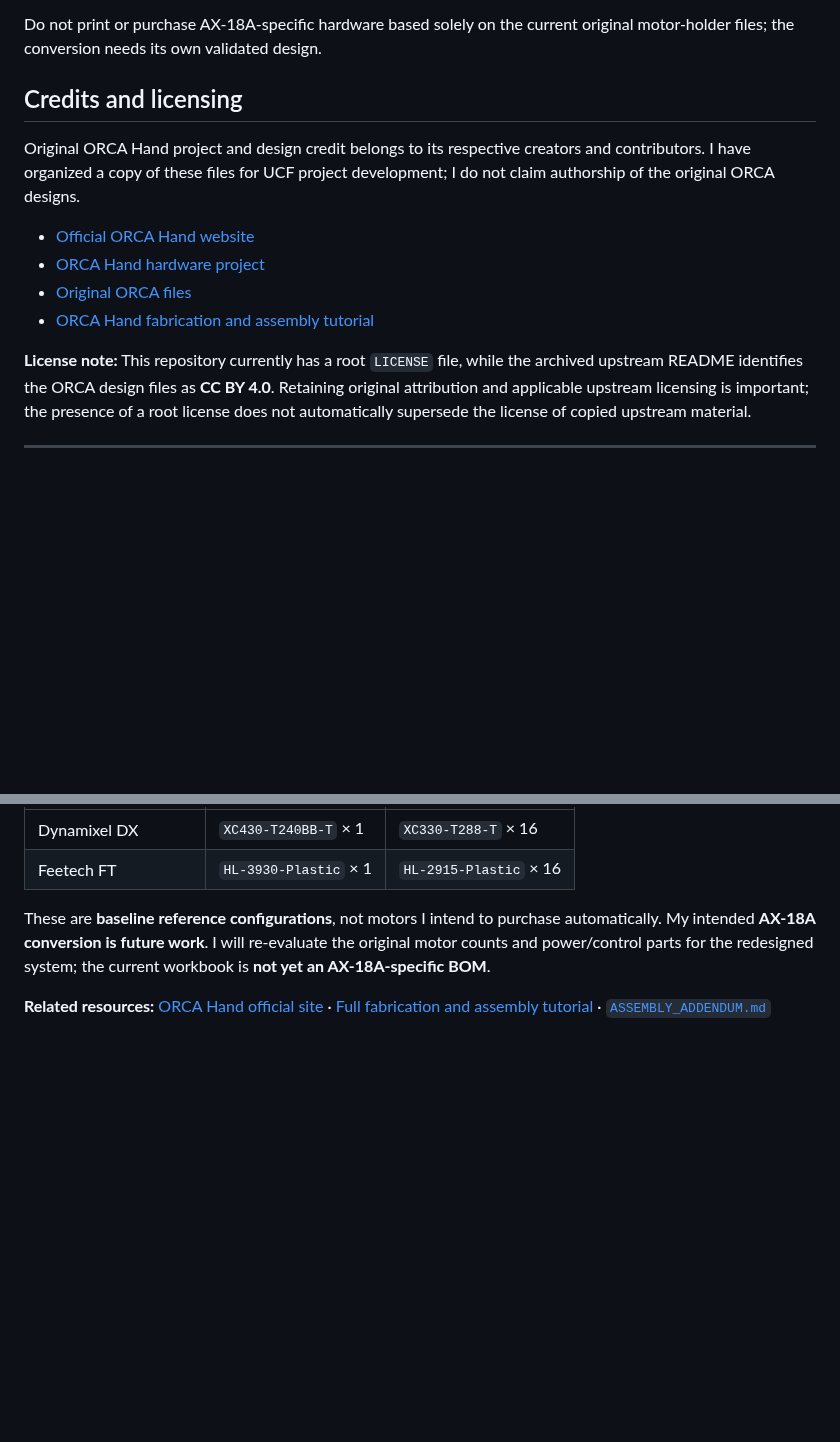
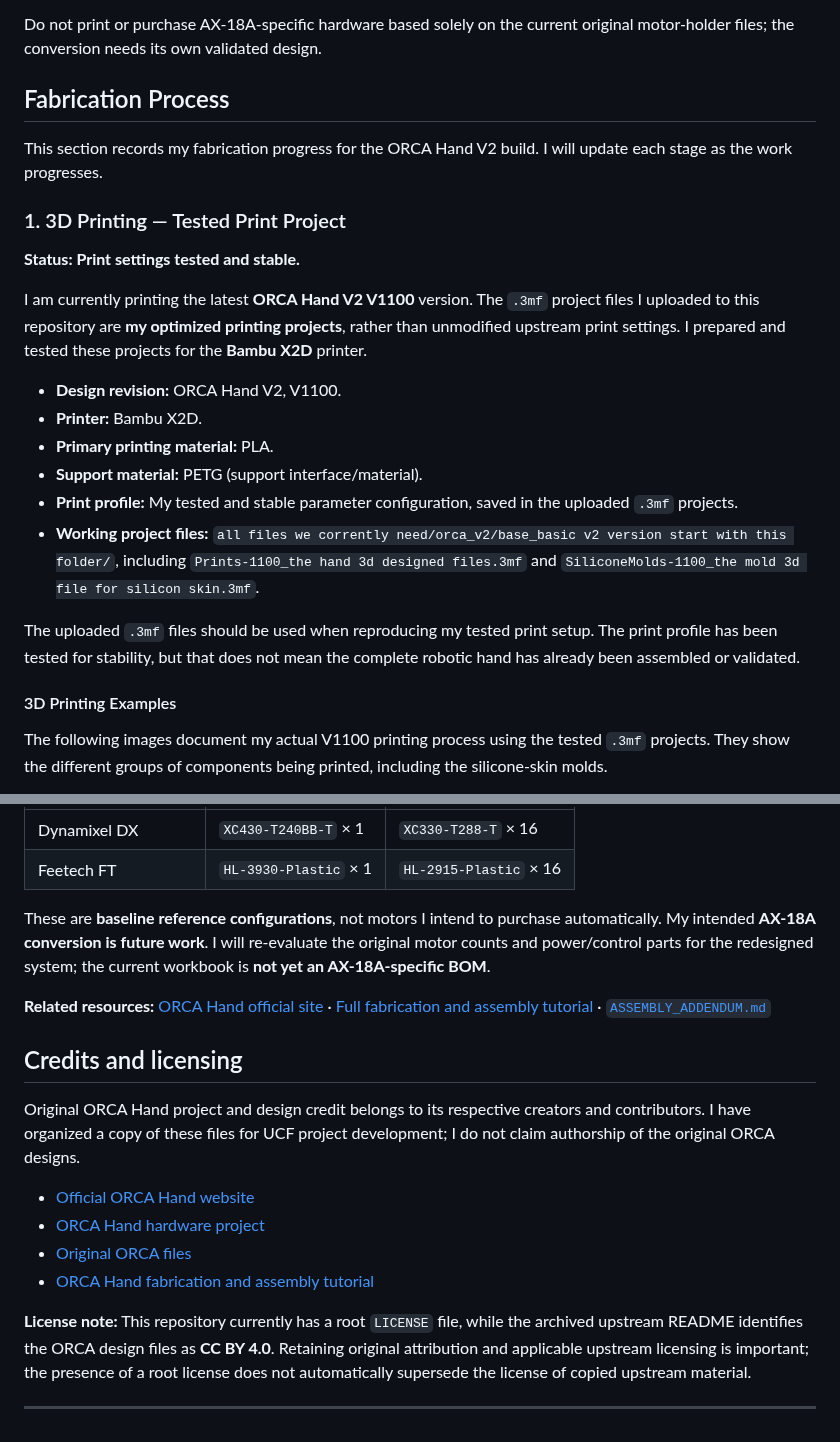
Before and after one commit to Thompson-Junyang/ucf-hand-design-project, a Markdown page: README.md, 2 parts joined by grey strips. Rendered like a GitHub page; blank space fills up the shorter version.

```diff
--- a/README.md
+++ b/README.md
@@ -102,15 +102,26 @@ I kept this folder as a broader archive of original ORCA project material. It is
 
 Do not print or purchase AX-18A-specific hardware based solely on the current original motor-holder files; the conversion needs its own validated design.
 
-## Credits and licensing
+## Fabrication Process
 
-Original ORCA Hand project and design credit belongs to its respective creators and contributors. I have organized a copy of these files for UCF project development; I do not claim authorship of the original ORCA designs.
+This section records my fabrication progress for the ORCA Hand V2 build. I will update each stage as the work progresses.
 
-- [Official ORCA Hand website](https://www.orcahand.com/)
-- [ORCA Hand hardware project](https://github.com/orcahand/orcahand_hardware)
-- [Original ORCA files](https://github.com/orcahand/orca_files)
-- [ORCA Hand fabrication and assembly tutorial](https://youtu.be/TgIz7HiyaoU?si=PWOCt1g08h2LHRF3)
+### 1. 3D Printing — Tested Print Project
 
-**License note:** This repository currently has a root `LICENSE` file, while the archived upstream README identifies the ORCA design files as **CC BY 4.0**. Retaining original attribution and applicable upstream licensing is important; the presence of a root license does not automatically supersede the license of copied upstream material.
+**Status: Print settings tested and stable.**
 
----
+I am currently printing the latest **ORCA Hand V2 V1100** version. The `.3mf` project files I uploaded to this repository are **my optimized printing projects**, rather than unmodified upstream print settings. I prepared and tested these projects for the **Bambu X2D** printer.
+
+- **Design revision:** ORCA Hand V2, V1100.
+- **Printer:** Bambu X2D.
+- **Primary printing material:** PLA.
+- **Support material:** PETG (support interface/material).
+- **Print profile:** My tested and stable parameter configuration, saved in the uploaded `.3mf` projects.
+- **Working project files:** `all files we corrently need/orca_v2/base_basic v2 version start with this folder/`, including `Prints-1100_the hand 3d designed files.3mf` and `SiliconeMolds-1100_the mold 3d file for silicon skin.3mf`.
+
+The uploaded `.3mf` files should be used when reproducing my tested print setup. The print profile has been tested for stability, but that does not mean the complete robotic hand has already been assembled or validated.
+
+#### 3D Printing Examples
+
+The following images document my actual V1100 printing process using the tested `.3mf` projects. They show the different groups of components being printed, including the silicone-skin molds.
+
@@ -144,3 +203,16 @@ Original ORCA Hand project and design credit belongs to its respective creators
 These are **baseline reference configurations**, not motors I intend to purchase automatically. My intended **AX-18A conversion is future work**. I will re-evaluate the original motor counts and power/control parts for the redesigned system; the current workbook is **not yet an AX-18A-specific BOM**.
 
 **Related resources:** [ORCA Hand official site](https://www.orcahand.com/) · [Full fabrication and assembly tutorial](https://youtu.be/TgIz7HiyaoU?si=PWOCt1g08h2LHRF3) · [`ASSEMBLY_ADDENDUM.md`](all%20files%20we%20corrently%20need/orca_v2/base_basic%20v2%20version%20start%20with%20this%20folder/full%20v2%20hand%20files/ASSEMBLY_ADDENDUM.md)
+
+## Credits and licensing
+
+Original ORCA Hand project and design credit belongs to its respective creators and contributors. I have organized a copy of these files for UCF project development; I do not claim authorship of the original ORCA designs.
+
+- [Official ORCA Hand website](https://www.orcahand.com/)
+- [ORCA Hand hardware project](https://github.com/orcahand/orcahand_hardware)
+- [Original ORCA files](https://github.com/orcahand/orca_files)
+- [ORCA Hand fabrication and assembly tutorial](https://youtu.be/TgIz7HiyaoU?si=PWOCt1g08h2LHRF3)
+
+**License note:** This repository currently has a root `LICENSE` file, while the archived upstream README identifies the ORCA design files as **CC BY 4.0**. Retaining original attribution and applicable upstream licensing is important; the presence of a root license does not automatically supersede the license of copied upstream material.
+
+---
```
Also changed, not shown: other parts of README.md (+48 -0 lines), fabrication_images/01_finger_printing.png (added), fabrication_images/02_wrist_printing.png (added), fabrication_images/03_forearm_motor_mount_printing.png (added), fabrication_images/04_silicone_skin_mold_printing.png (added).
